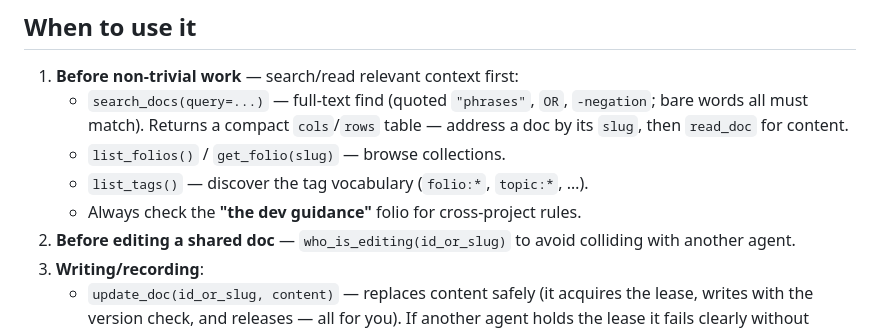
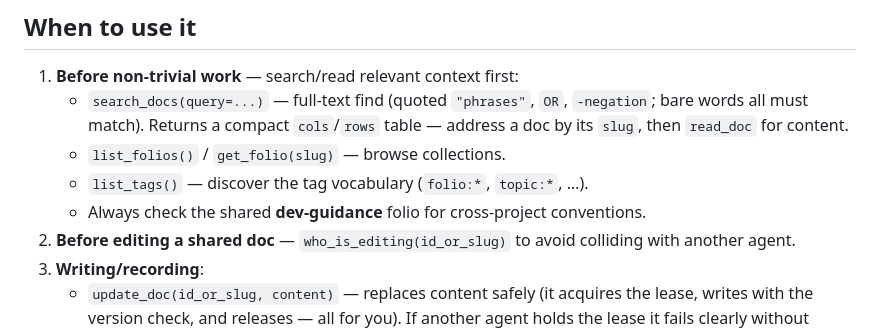
Before and after one commit to chicagobuss/tracker, a Markdown page: skills/tracker/SKILL.md, the part around the change. Rendered like a GitHub page.

Commit message:
Genericize skill: shared dev-guidance folio, not a personal name

```diff
--- a/skills/tracker/SKILL.md
+++ b/skills/tracker/SKILL.md
@@ -41,7 +41,7 @@ folio (`GET /folios/tracker`).
      table — address a doc by its `slug`, then `read_doc` for content.
    - `list_folios()` / `get_folio(slug)` — browse collections.
    - `list_tags()` — discover the tag vocabulary (`folio:*`, `topic:*`, …).
-   - Always check the **"the dev guidance"** folio for cross-project rules.
+   - Always check the shared **dev-guidance** folio for cross-project conventions.
 2. **Before editing a shared doc** — `who_is_editing(id_or_slug)` to avoid
    colliding with another agent.
 3. **Writing/recording**:
```
